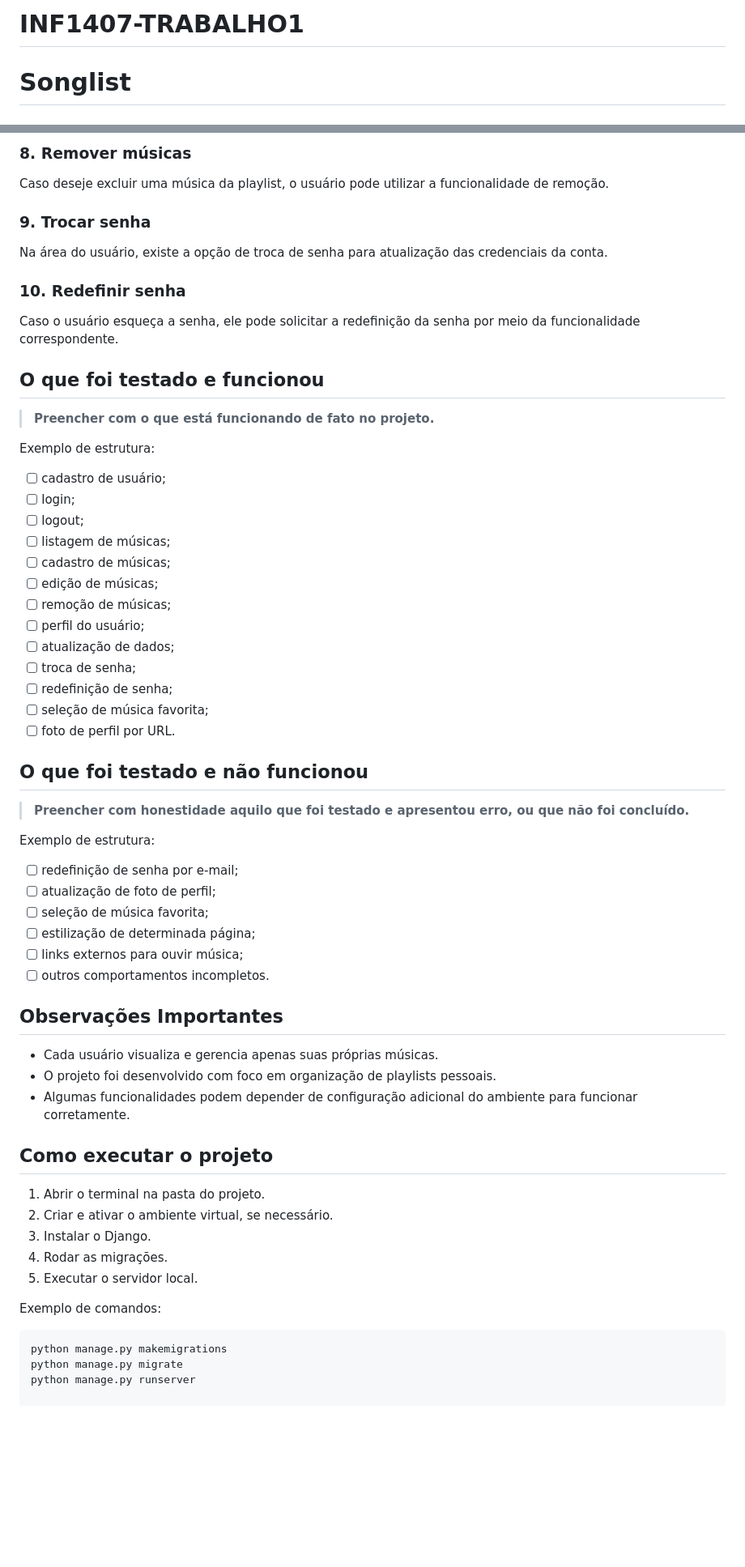
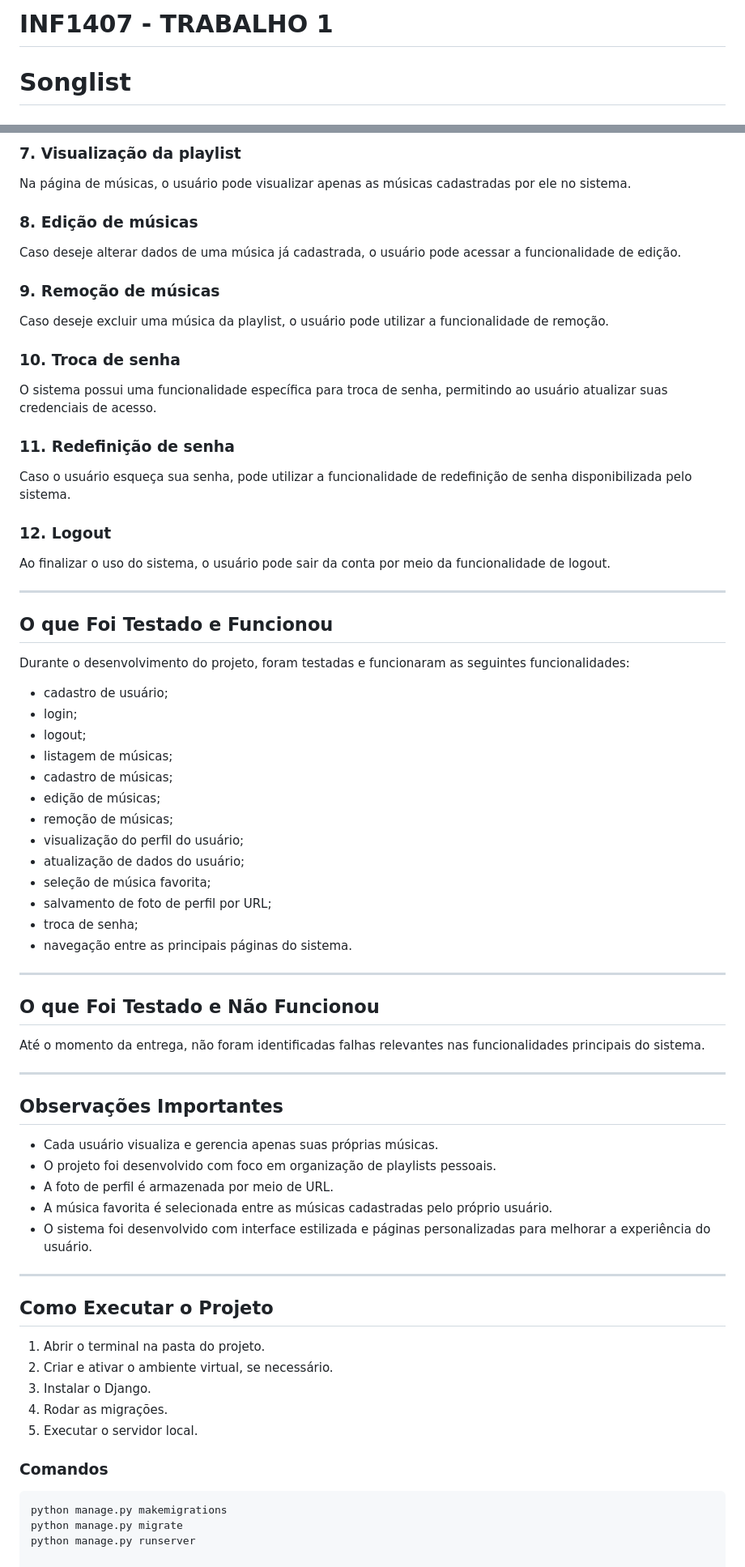
Before and after one commit to MaluDutra/INF1407-TRABALHO1, a Markdown page: README.md, 2 parts joined by grey strips. Shown at 81% size. GitHub-like rendering; blank space fills up the shorter version.

Commit message:
readme atualizado

````diff
--- a/README.md
+++ b/README.md
@@ -1,4 +1,4 @@
-# INF1407-TRABALHO1
+# INF1407 - TRABALHO 1
 
 # Songlist
 
@@ -89,55 +124,66 @@ Caso deseje alterar informações de uma música já cadastrada, o usuário pode
 
-### 8. Remover músicas
+### 7. Visualização da playlist
+Na página de músicas, o usuário pode visualizar apenas as músicas cadastradas por ele no sistema.
+
+### 8. Edição de músicas
+Caso deseje alterar dados de uma música já cadastrada, o usuário pode acessar a funcionalidade de edição.
+
+### 9. Remoção de músicas
 Caso deseje excluir uma música da playlist, o usuário pode utilizar a funcionalidade de remoção.
 
-### 9. Trocar senha
-Na área do usuário, existe a opção de troca de senha para atualização das credenciais da conta.
+### 10. Troca de senha
+O sistema possui uma funcionalidade específica para troca de senha, permitindo ao usuário atualizar suas credenciais de acesso.
 
-### 10. Redefinir senha
-Caso o usuário esqueça a senha, ele pode solicitar a redefinição da senha por meio da funcionalidade correspondente.
+### 11. Redefinição de senha
+Caso o usuário esqueça sua senha, pode utilizar a funcionalidade de redefinição de senha disponibilizada pelo sistema.
 
-## O que foi testado e funcionou
-> **Preencher com o que está funcionando de fato no projeto.**
+### 12. Logout
+Ao finalizar o uso do sistema, o usuário pode sair da conta por meio da funcionalidade de logout.
 
-Exemplo de estrutura:
-- [ ] cadastro de usuário;
-- [ ] login;
-- [ ] logout;
-- [ ] listagem de músicas;
-- [ ] cadastro de músicas;
-- [ ] edição de músicas;
-- [ ] remoção de músicas;
-- [ ] perfil do usuário;
-- [ ] atualização de dados;
-- [ ] troca de senha;
-- [ ] redefinição de senha;
-- [ ] seleção de música favorita;
-- [ ] foto de perfil por URL.
+---
 
-## O que foi testado e não funcionou
-> **Preencher com honestidade aquilo que foi testado e apresentou erro, ou que não foi concluído.**
+## O que Foi Testado e Funcionou
+Durante o desenvolvimento do projeto, foram testadas e funcionaram as seguintes funcionalidades:
 
-Exemplo de estrutura:
-- [ ] redefinição de senha por e-mail;
-- [ ] atualização de foto de perfil;
-- [ ] seleção de música favorita;
-- [ ] estilização de determinada página;
-- [ ] links externos para ouvir música;
-- [ ] outros comportamentos incompletos.
+- cadastro de usuário;
+- login;
+- logout;
+- listagem de músicas;
+- cadastro de músicas;
+- edição de músicas;
+- remoção de músicas;
+- visualização do perfil do usuário;
+- atualização de dados do usuário;
+- seleção de música favorita;
+- salvamento de foto de perfil por URL;
+- troca de senha;
+- navegação entre as principais páginas do sistema.
+
+---
+
+## O que Foi Testado e Não Funcionou
+Até o momento da entrega, não foram identificadas falhas relevantes nas funcionalidades principais do sistema.
+
+---
 
 ## Observações Importantes
 - Cada usuário visualiza e gerencia apenas suas próprias músicas.
 - O projeto foi desenvolvido com foco em organização de playlists pessoais.
-- Algumas funcionalidades podem depender de configuração adicional do ambiente para funcionar corretamente.
+- A foto de perfil é armazenada por meio de URL.
+- A música favorita é selecionada entre as músicas cadastradas pelo próprio usuário.
+- O sistema foi desenvolvido com interface estilizada e páginas personalizadas para melhorar a experiência do usuário.
 
-## Como executar o projeto
+---
+
+## Como Executar o Projeto
+
 1. Abrir o terminal na pasta do projeto.
 2. Criar e ativar o ambiente virtual, se necessário.
 3. Instalar o Django.
 4. Rodar as migrações.
 5. Executar o servidor local.
 
-Exemplo de comandos:
+### Comandos
 
 ```bash
 python manage.py makemigrations
````
Also changed, not shown: other parts of README.md (+53 -18 lines).
